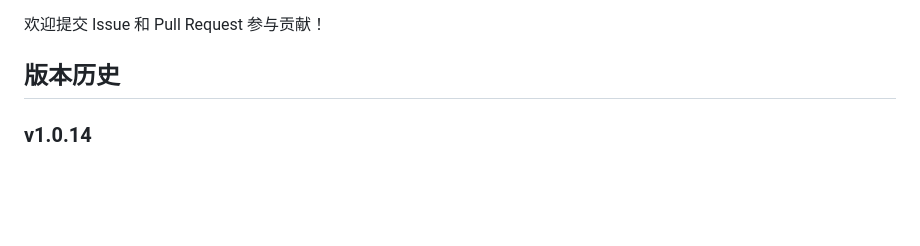
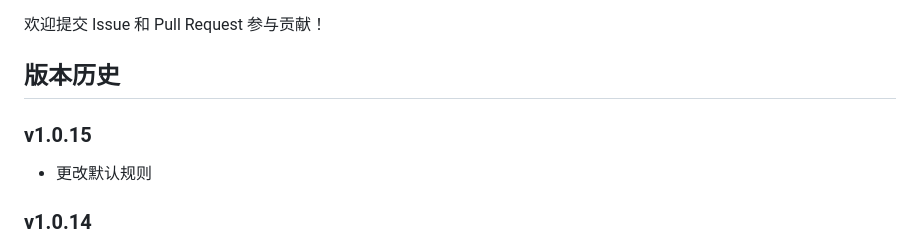
Before and after one commit to SinJayXie/light-css-js, a Markdown page: README_zh_CN.md, the part around the change. Rendered like a GitHub page; blank space fills up the shorter version.

```diff
--- a/README_zh_CN.md
+++ b/README_zh_CN.md
@@ -219,6 +219,10 @@ MIT License
 欢迎提交 Issue 和 Pull Request 参与贡献！
 
 ## 版本历史
+
+### v1.0.15
+- 更改默认规则
+
 ### v1.0.14
 - 优化代码执行性能
 - 新增关闭调试日志的配置项（`noLogger?: boolean`）
```
Also changed, not shown: README.md (+3 -0 lines).
